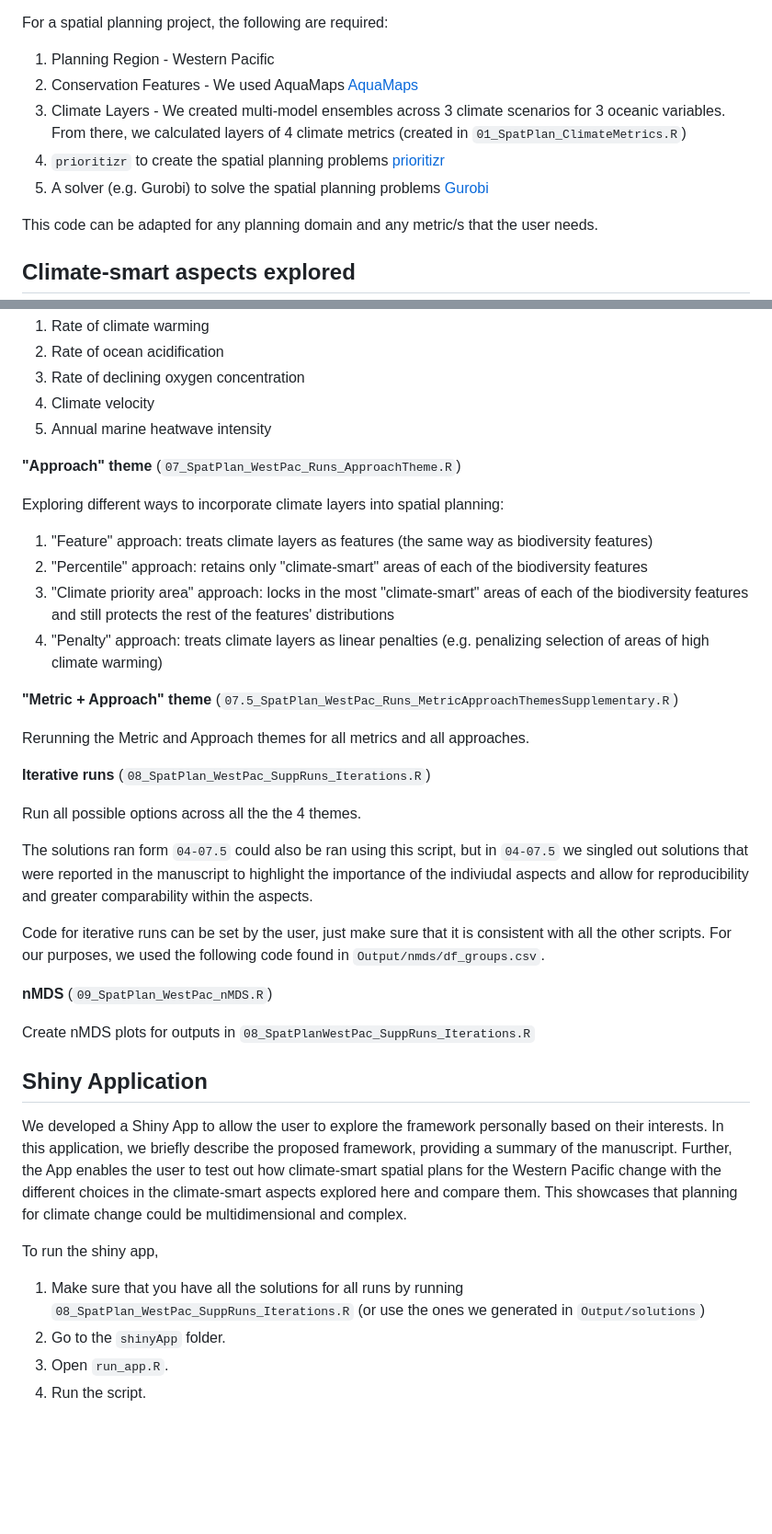
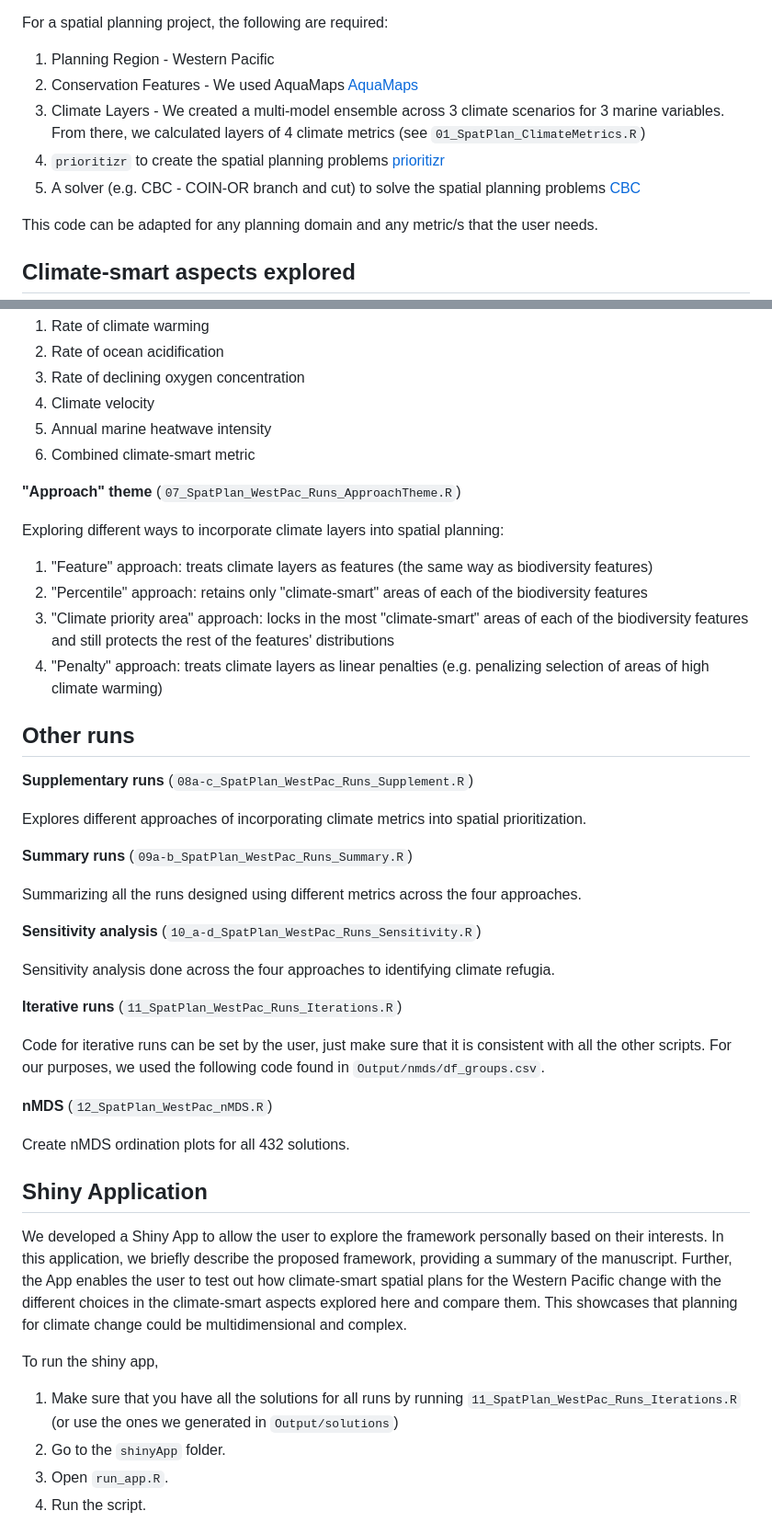
Before and after one commit to SnBuenafe/ClimateSmart_SPFramework, a Markdown page: README.md, 2 parts joined by grey strips. Shown at 92% size. Rendered like a GitHub page; blank space fills up the shorter version.

```diff
--- a/README.md
+++ b/README.md
@@ -9,9 +9,9 @@ We advise against recreating the output layers using code from `01-02` since the
 For a spatial planning project, the following are required:
 1. Planning Region - Western Pacific
 2. Conservation Features - We used AquaMaps [AquaMaps](https://www.aquamaps.org/)
-3. Climate Layers - We created multi-model ensembles across 3 climate scenarios for 3 oceanic variables. From there, we calculated layers of 4 climate metrics (created in `01_SpatPlan_ClimateMetrics.R`)
+3. Climate Layers - We created a multi-model ensemble across 3 climate scenarios for 3 marine variables. From there, we calculated layers of 4 climate metrics (see `01_SpatPlan_ClimateMetrics.R`)
 4. `prioritizr` to create the spatial planning problems [prioritizr](https://prioritizr.net/)
-5. A solver (e.g. Gurobi) to solve the spatial planning problems [Gurobi](https://www.gurobi.com/)
+5. A solver (e.g. CBC - COIN-OR branch and cut) to solve the spatial planning problems [CBC](https://dirkschumacher.github.io/rcbc/articles/rcbc.html)
 
 This code can be adapted for any planning domain and any metric/s that the user needs.
 
@@ -36,6 +36,7 @@ Using different climate metrics to create climate-smart spatial plans:
 3. Rate of declining oxygen concentration
 4. Climate velocity
 5. Annual marine heatwave intensity
+6. Combined climate-smart metric
 
 
 __"Approach" theme__ (`07_SpatPlan_WestPac_Runs_ApproachTheme.R`)
@@ -47,22 +48,27 @@ Exploring different ways to incorporate climate layers into spatial planning:
 3. "Climate priority area" approach: locks in the most "climate-smart" areas of each of the biodiversity features and still protects the rest of the features' distributions
 4. "Penalty" approach: treats climate layers as linear penalties (e.g. penalizing selection of areas of high climate warming)
 
-__"Metric + Approach" theme__ (`07.5_SpatPlan_WestPac_Runs_MetricApproachThemesSupplementary.R`)
+## Other runs
 
-Rerunning the Metric and Approach themes for all metrics and all approaches.
+__Supplementary runs__ (`08a-c_SpatPlan_WestPac_Runs_Supplement.R`)
 
-__Iterative runs__ (`08_SpatPlan_WestPac_SuppRuns_Iterations.R`)
+Explores different approaches of incorporating climate metrics into spatial prioritization.
 
-Run all possible options across all the the 4 themes.
+__Summary runs__ (`09a-b_SpatPlan_WestPac_Runs_Summary.R`)
 
-The solutions ran form `04-07.5` could also be ran using this script, but in `04-07.5` we singled out solutions that were reported in the manuscript to highlight the importance of the indiviudal aspects and allow for reproducibility and greater comparability within the aspects.
+Summarizing all the runs designed using different metrics across the four approaches.
+
+__Sensitivity analysis__ (`10_a-d_SpatPlan_WestPac_Runs_Sensitivity.R`)
+
+Sensitivity analysis done across the four approaches to identifying climate refugia.
+
+__Iterative runs__ (`11_SpatPlan_WestPac_Runs_Iterations.R`)
 
 Code for iterative runs can be set by the user, just make sure that it is consistent with all the other scripts. For our purposes, we used the following code found in `Output/nmds/df_groups.csv`.
 
-__nMDS__ (`09_SpatPlan_WestPac_nMDS.R`)
+__nMDS__ (`12_SpatPlan_WestPac_nMDS.R`)
 
-Create nMDS plots for outputs in `08_SpatPlanWestPac_SuppRuns_Iterations.R`
-
+Create nMDS ordination plots for all 432 solutions.
 
 ## Shiny Application
 
@@ -70,7 +76,7 @@ We developed a Shiny App to allow the user to explore the framework personally b
 
 To run the shiny app,
 
-1. Make sure that you have all the solutions for all runs by running `08_SpatPlan_WestPac_SuppRuns_Iterations.R` (or use the ones we generated in `Output/solutions`)
+1. Make sure that you have all the solutions for all runs by running `11_SpatPlan_WestPac_Runs_Iterations.R` (or use the ones we generated in `Output/solutions`)
 2. Go to the `shinyApp` folder.
 3. Open `run_app.R`.
 4. Run the script.
```
